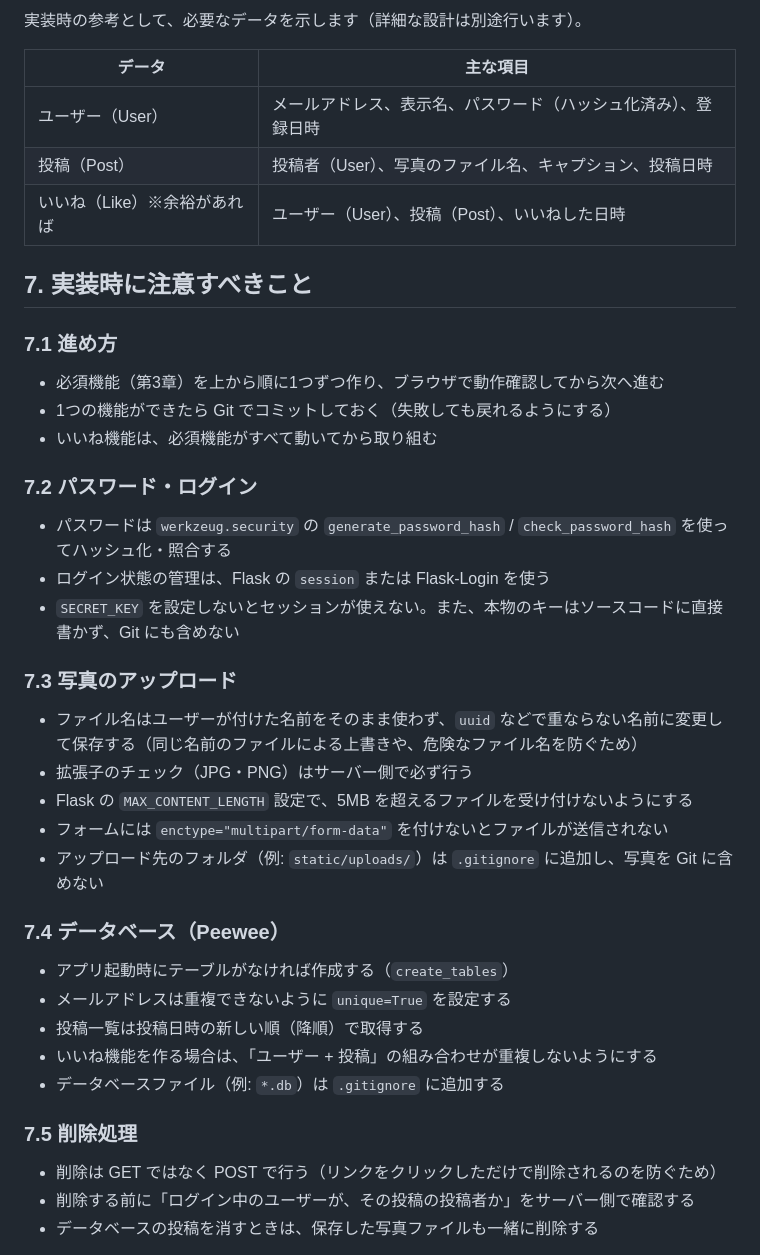
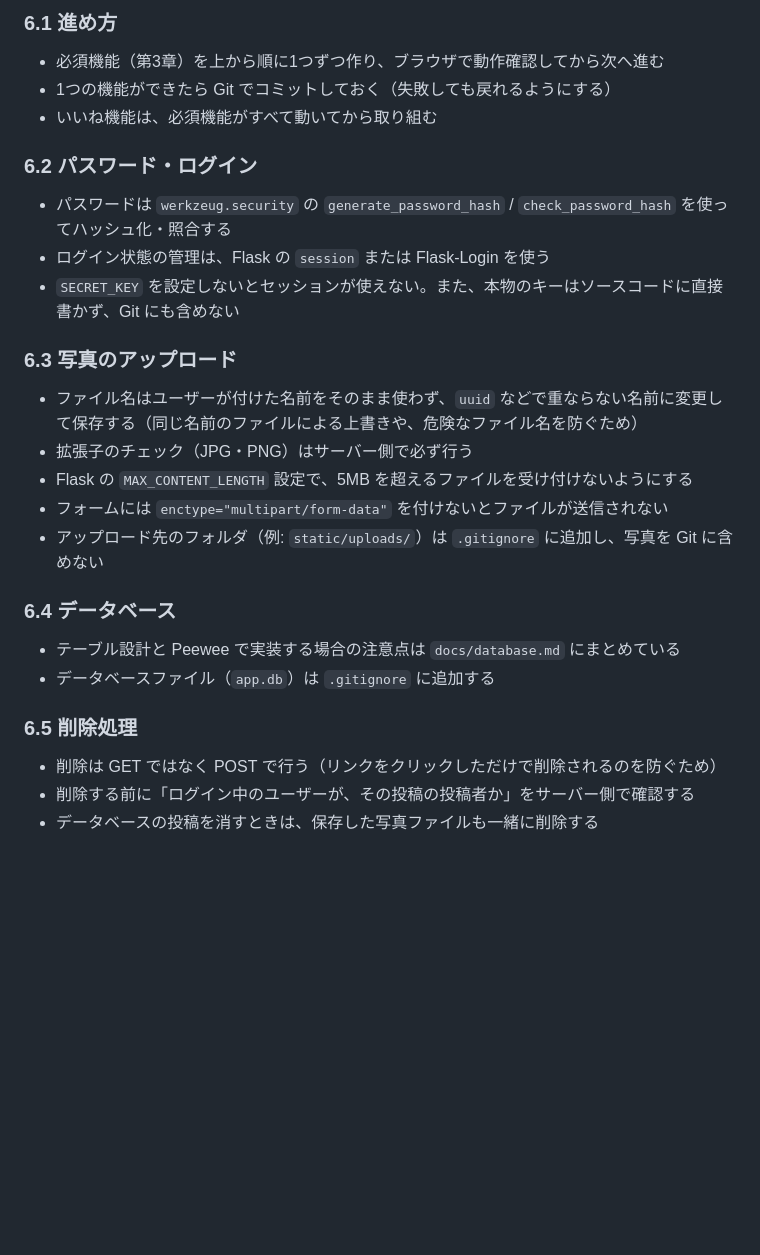
Before and after one commit to ryusuke0113-dev/ai_photo_share, a Markdown page: docs/requirements.md, the part around one of its changes. Drawn GitHub-style; blank space fills up the shorter version.

```diff
--- a/docs/requirements.md
+++ b/docs/requirements.md
@@ -115,27 +132,17 @@
 
-実装時の参考として、必要なデータを示します（詳細な設計は別途行います）。
-
-| データ | 主な項目 |
-| --- | --- |
-| ユーザー（User） | メールアドレス、表示名、パスワード（ハッシュ化済み）、登録日時 |
-| 投稿（Post） | 投稿者（User）、写真のファイル名、キャプション、投稿日時 |
-| いいね（Like）※余裕があれば | ユーザー（User）、投稿（Post）、いいねした日時 |
-
-## 7. 実装時に注意すべきこと
-
-### 7.1 進め方
+### 6.1 進め方
 
 - 必須機能（第3章）を上から順に1つずつ作り、ブラウザで動作確認してから次へ進む
 - 1つの機能ができたら Git でコミットしておく（失敗しても戻れるようにする）
 - いいね機能は、必須機能がすべて動いてから取り組む
 
-### 7.2 パスワード・ログイン
+### 6.2 パスワード・ログイン
 
 - パスワードは `werkzeug.security` の `generate_password_hash` / `check_password_hash` を使ってハッシュ化・照合する
 - ログイン状態の管理は、Flask の `session` または Flask-Login を使う
 - `SECRET_KEY` を設定しないとセッションが使えない。また、本物のキーはソースコードに直接書かず、Git にも含めない
 
-### 7.3 写真のアップロード
+### 6.3 写真のアップロード
 
 - ファイル名はユーザーが付けた名前をそのまま使わず、`uuid` などで重ならない名前に変更して保存する（同じ名前のファイルによる上書きや、危険なファイル名を防ぐため）
 - 拡張子のチェック（JPG・PNG）はサーバー側で必ず行う
@@ -143,15 +150,12 @@
 - フォームには `enctype="multipart/form-data"` を付けないとファイルが送信されない
 - アップロード先のフォルダ（例: `static/uploads/`）は `.gitignore` に追加し、写真を Git に含めない
 
-### 7.4 データベース（Peewee）
+### 6.4 データベース
 
-- アプリ起動時にテーブルがなければ作成する（`create_tables`）
-- メールアドレスは重複できないように `unique=True` を設定する
-- 投稿一覧は投稿日時の新しい順（降順）で取得する
-- いいね機能を作る場合は、「ユーザー + 投稿」の組み合わせが重複しないようにする
-- データベースファイル（例: `*.db`）は `.gitignore` に追加する
+- テーブル設計と Peewee で実装する場合の注意点は `docs/database.md` にまとめている
+- データベースファイル（`app.db`）は `.gitignore` に追加する
 
-### 7.5 削除処理
+### 6.5 削除処理
 
 - 削除は GET ではなく POST で行う（リンクをクリックしただけで削除されるのを防ぐため）
 - 削除する前に「ログイン中のユーザーが、その投稿の投稿者か」をサーバー側で確認する
```
Also changed, not shown: other parts of docs/requirements.md (+40 -23 lines), docs/database.md (added, +185 -0 lines), docs/routes.md (+8 -4 lines).
